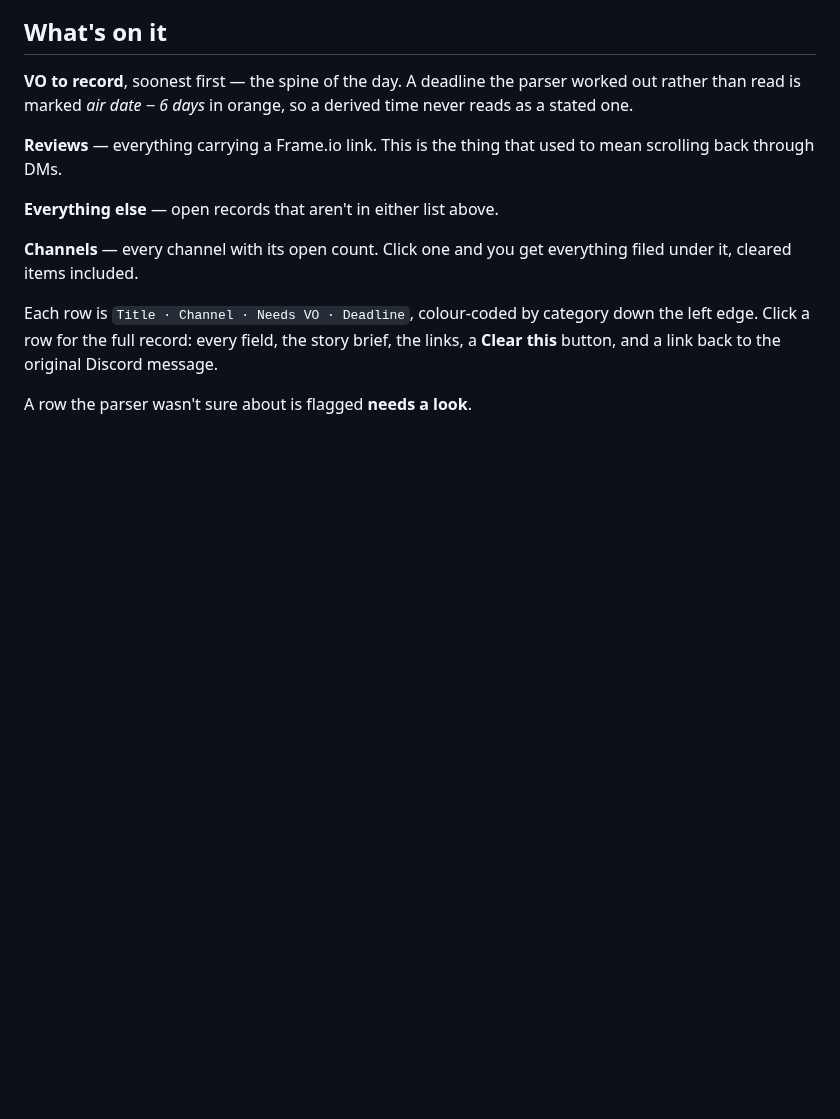
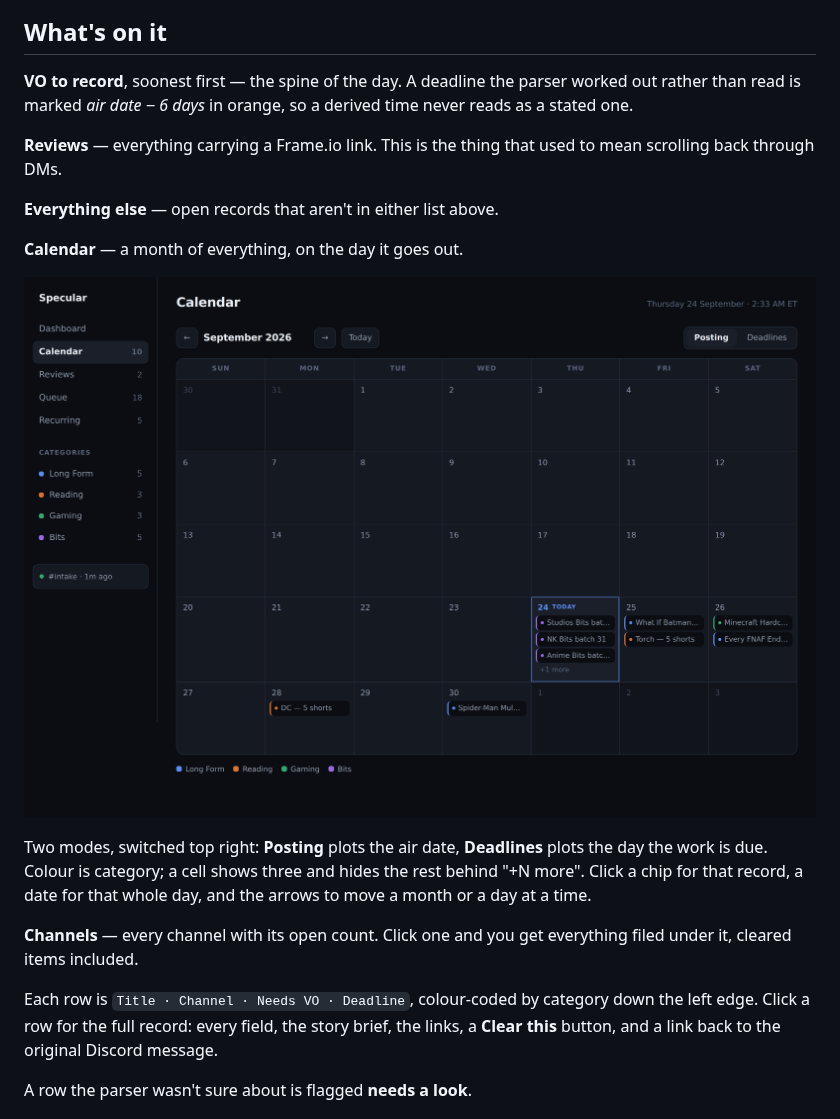
Before and after one commit to joshjrath/ashspecular, a Markdown page: BOARD.md, the part around the change. Rendered like a GitHub page; pictures changed too: docs/calendar.png (added); blank space fills up the shorter version.

```diff
--- a/BOARD.md
+++ b/BOARD.md
@@ -16,6 +16,15 @@ derived time never reads as a stated one.
 to mean scrolling back through DMs.
 
 **Everything else** — open records that aren't in either list above.
+
+**Calendar** — a month of everything, on the day it goes out.
+
+![The calendar](docs/calendar.png)
+
+Two modes, switched top right: **Posting** plots the air date, **Deadlines**
+plots the day the work is due. Colour is category; a cell shows three and
+hides the rest behind "+N more". Click a chip for that record, a date for
+that whole day, and the arrows to move a month or a day at a time.
 
 **Channels** — every channel with its open count. Click one and you get
 everything filed under it, cleared items included.
```
Also changed, not shown: 4 other files.
